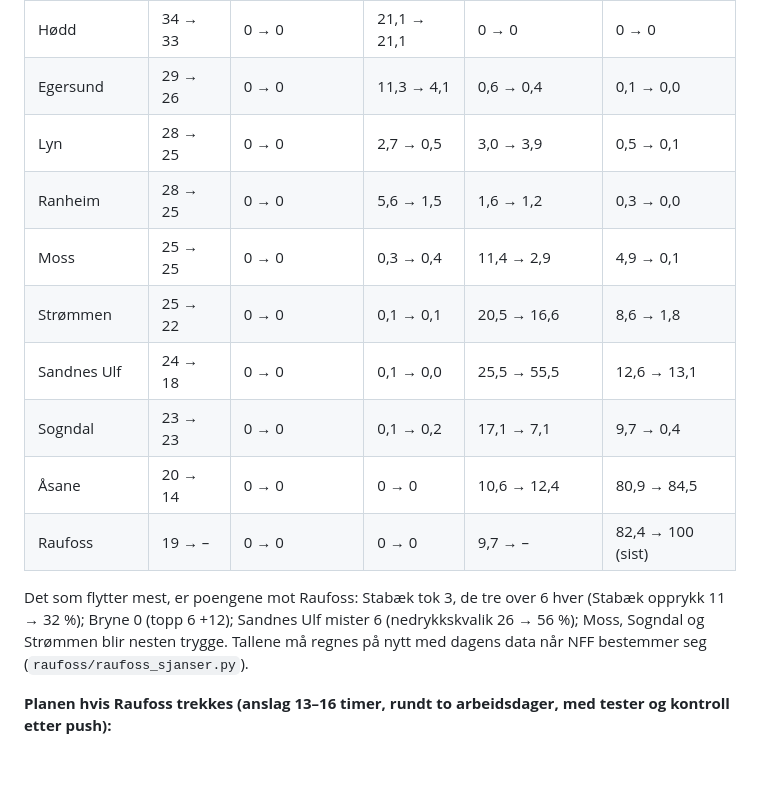
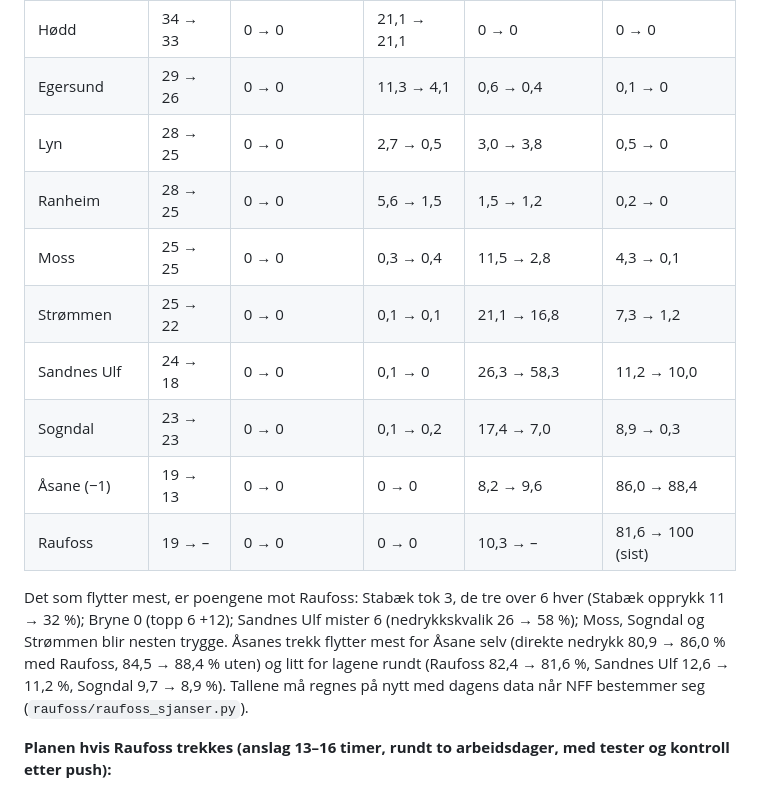
Before and after one commit to fiskentnt/eliteserien, a Markdown page: TODO.md, the part around one of its changes. GitHub-like rendering; blank space fills up the shorter version.

```diff
--- a/TODO.md
+++ b/TODO.md
@@ -30,19 +32,22 @@ Prosent, med → uten:
 | Odd | 36 → 33 | 0 → 0 | 84,3 → 85,8 | 0 → 0 | 0 → 0 |
 | Bryne | 35 → 35 | 0 → 0 | 74,6 → 86,4 | 0 → 0 | 0 → 0 |
 | Hødd | 34 → 33 | 0 → 0 | 21,1 → 21,1 | 0 → 0 | 0 → 0 |
-| Egersund | 29 → 26 | 0 → 0 | 11,3 → 4,1 | 0,6 → 0,4 | 0,1 → 0,0 |
-| Lyn | 28 → 25 | 0 → 0 | 2,7 → 0,5 | 3,0 → 3,9 | 0,5 → 0,1 |
-| Ranheim | 28 → 25 | 0 → 0 | 5,6 → 1,5 | 1,6 → 1,2 | 0,3 → 0,0 |
-| Moss | 25 → 25 | 0 → 0 | 0,3 → 0,4 | 11,4 → 2,9 | 4,9 → 0,1 |
-| Strømmen | 25 → 22 | 0 → 0 | 0,1 → 0,1 | 20,5 → 16,6 | 8,6 → 1,8 |
-| Sandnes Ulf | 24 → 18 | 0 → 0 | 0,1 → 0,0 | 25,5 → 55,5 | 12,6 → 13,1 |
-| Sogndal | 23 → 23 | 0 → 0 | 0,1 → 0,2 | 17,1 → 7,1 | 9,7 → 0,4 |
-| Åsane | 20 → 14 | 0 → 0 | 0 → 0 | 10,6 → 12,4 | 80,9 → 84,5 |
-| Raufoss | 19 → – | 0 → 0 | 0 → 0 | 9,7 → – | 82,4 → 100 (sist) |
+| Egersund | 29 → 26 | 0 → 0 | 11,3 → 4,1 | 0,6 → 0,4 | 0,1 → 0 |
+| Lyn | 28 → 25 | 0 → 0 | 2,7 → 0,5 | 3,0 → 3,8 | 0,5 → 0 |
+| Ranheim | 28 → 25 | 0 → 0 | 5,6 → 1,5 | 1,5 → 1,2 | 0,2 → 0 |
+| Moss | 25 → 25 | 0 → 0 | 0,3 → 0,4 | 11,5 → 2,8 | 4,3 → 0,1 |
+| Strømmen | 25 → 22 | 0 → 0 | 0,1 → 0,1 | 21,1 → 16,8 | 7,3 → 1,2 |
+| Sandnes Ulf | 24 → 18 | 0 → 0 | 0,1 → 0 | 26,3 → 58,3 | 11,2 → 10,0 |
+| Sogndal | 23 → 23 | 0 → 0 | 0,1 → 0,2 | 17,4 → 7,0 | 8,9 → 0,3 |
+| Åsane (−1) | 19 → 13 | 0 → 0 | 0 → 0 | 8,2 → 9,6 | 86,0 → 88,4 |
+| Raufoss | 19 → – | 0 → 0 | 0 → 0 | 10,3 → – | 81,6 → 100 (sist) |
 
 Det som flytter mest, er poengene mot Raufoss: Stabæk tok 3, de tre over 6
 hver (Stabæk opprykk 11 → 32 %); Bryne 0 (topp 6 +12); Sandnes Ulf mister 6
-(nedrykkskvalik 26 → 56 %); Moss, Sogndal og Strømmen blir nesten trygge.
+(nedrykkskvalik 26 → 58 %); Moss, Sogndal og Strømmen blir nesten trygge.
+Åsanes trekk flytter mest for Åsane selv (direkte nedrykk 80,9 → 86,0 % med
+Raufoss, 84,5 → 88,4 % uten) og litt for lagene rundt (Raufoss 82,4 → 81,6 %,
+Sandnes Ulf 12,6 → 11,2 %, Sogndal 9,7 → 8,9 %).
 Tallene må regnes på nytt med dagens data når NFF bestemmer seg
 (`raufoss/raufoss_sjanser.py`).
 
```
Also changed, not shown: other parts of TODO.md (+57 -2 lines).
